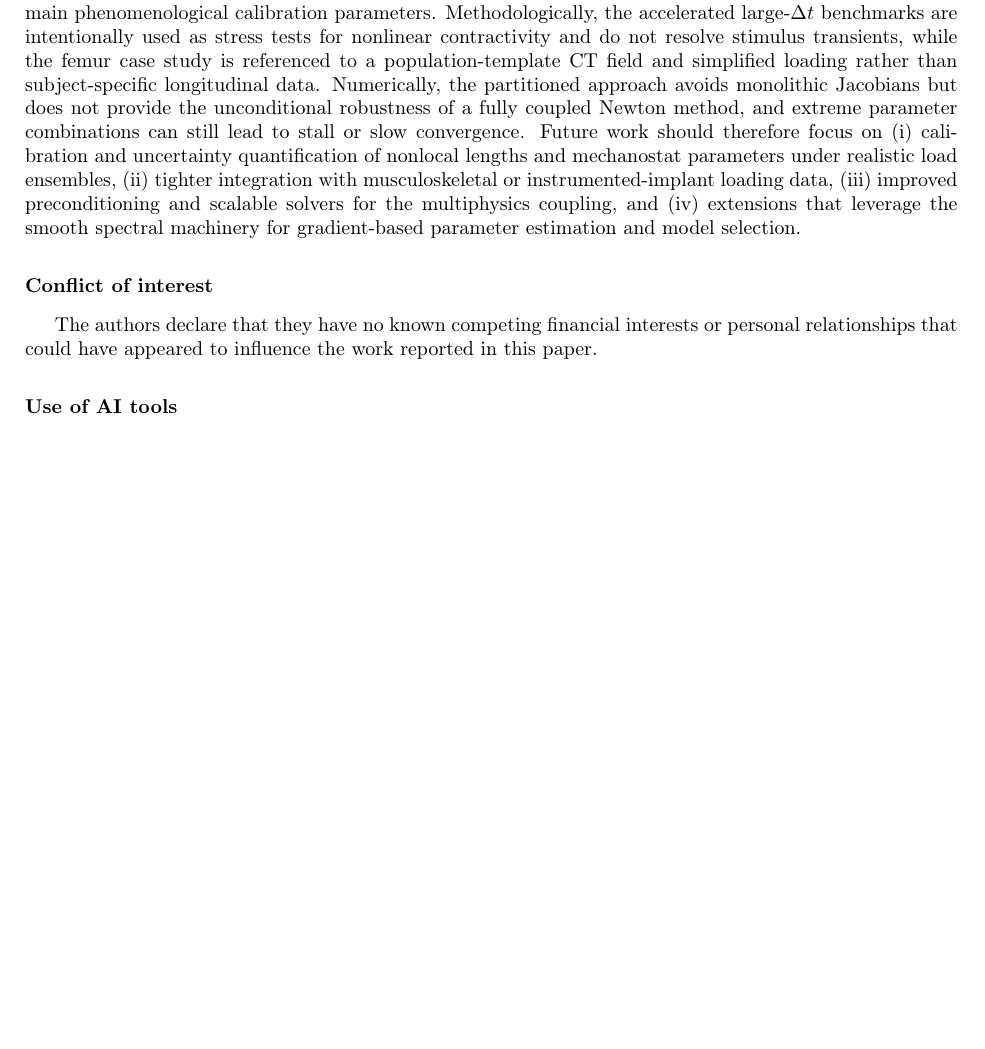
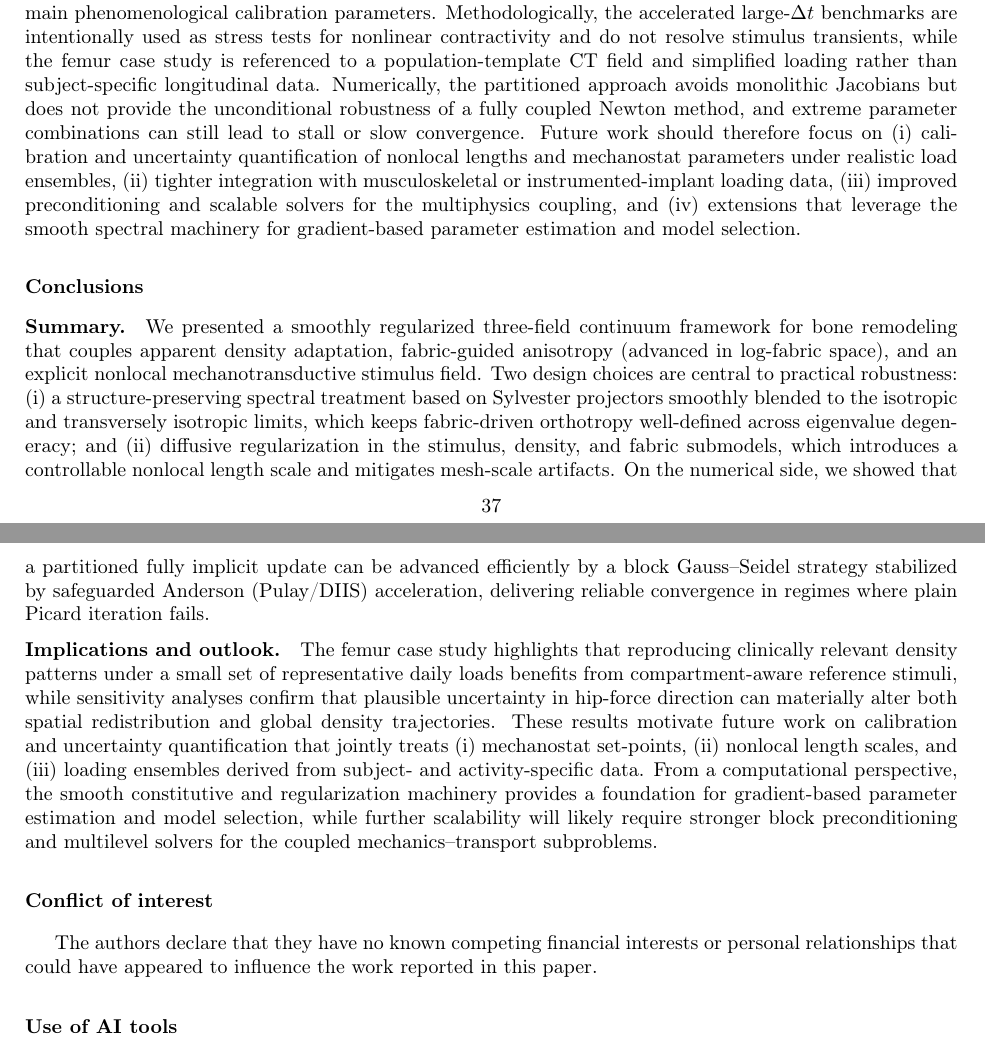
Before and after one commit to petr-henys/Smoothly-Coupled-Remodeling-with-Nonlocal-Stimulus-and-Fabric-Guided-Anisotropy, a LaTeX paper (manuscript/manuscript.tex, which reads manuscript/sections/conclusion.tex): part of page 37 of 46 before the commit and two parts of pages 37 and 38 of 46 after it, the two joined at a grey line, cut so that both start at the same text, the shorter picture padded with empty space. Compiled offline with pdfLaTeX.

Commit message:
Add conclusion section to manuscript for summarizing findings and implications

```diff
--- /dev/null
+++ b/manuscript/sections/conclusion.tex
@@ -0,0 +1,12 @@
+\section*{Conclusions}
+\label{sec:conclusions}
+
+\paragraph{Summary.}
+We presented a smoothly regularized three-field continuum framework for bone remodeling that couples apparent density adaptation, fabric-guided anisotropy (advanced in log-fabric space), and an explicit nonlocal mechanotransductive stimulus field.
+Two design choices are central to practical robustness: (i) a structure-preserving spectral treatment based on Sylvester projectors smoothly blended to the isotropic and transversely isotropic limits, which keeps fabric-driven orthotropy well-defined across eigenvalue degeneracy; and (ii) diffusive regularization in the stimulus, density, and fabric submodels, which introduces a controllable nonlocal length scale and mitigates mesh-scale artifacts.
+On the numerical side, we showed that a partitioned fully implicit update can be advanced efficiently by a block Gauss--Seidel strategy stabilized by safeguarded Anderson (Pulay/DIIS) acceleration, delivering reliable convergence in regimes where plain Picard iteration fails.
+
+\paragraph{Implications and outlook.}
+The femur case study highlights that reproducing clinically relevant density patterns under a small set of representative daily loads benefits from compartment-aware reference stimuli, while sensitivity analyses confirm that plausible uncertainty in hip-force direction can materially alter both spatial redistribution and global density trajectories.
+These results motivate future work on calibration and uncertainty quantification that jointly treats (i) mechanostat set-points, (ii) nonlocal length scales, and (iii) loading ensembles derived from subject- and activity-specific data.
+From a computational perspective, the smooth constitutive and regularization machinery provides a foundation for gradient-based parameter estimation and model selection, while further scalability will likely require stronger block preconditioning and multilevel solvers for the coupled mechanics--transport subproblems.
```
Also changed, not shown: manuscript/manuscript.tex (+2 -0 lines).
